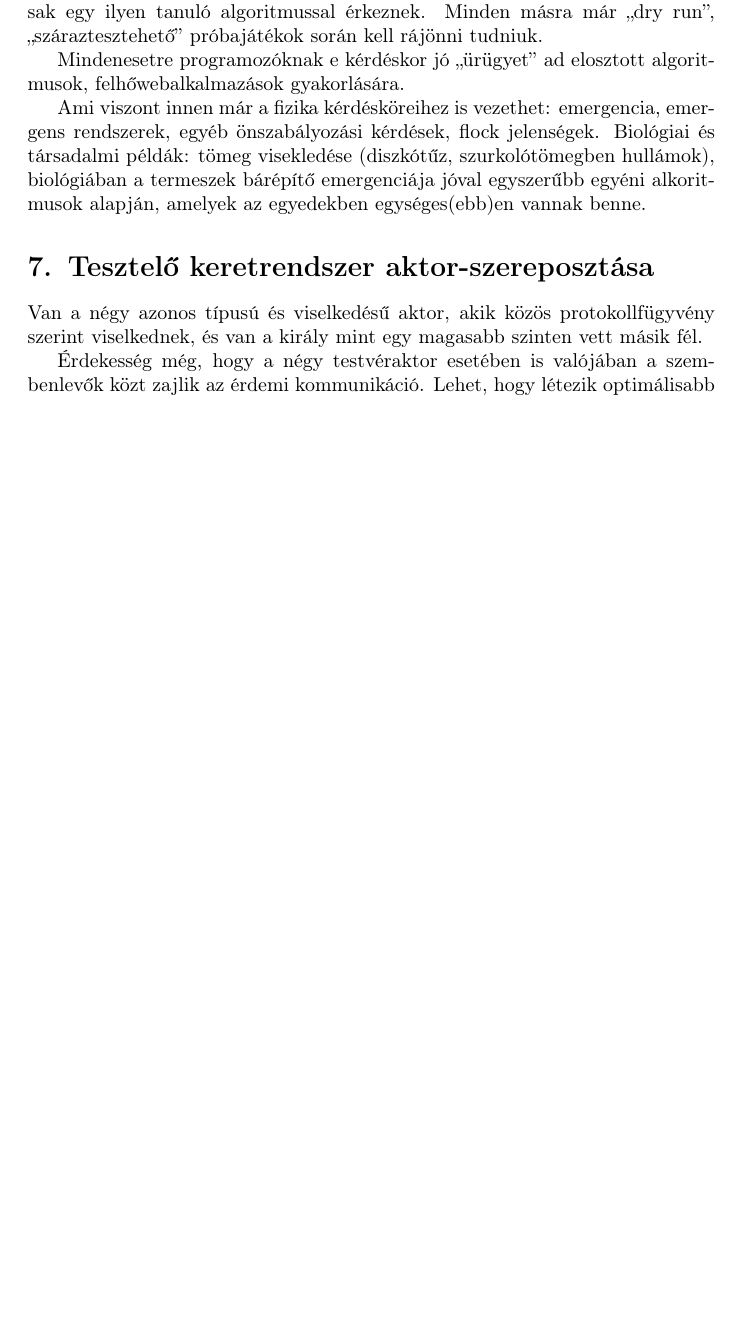
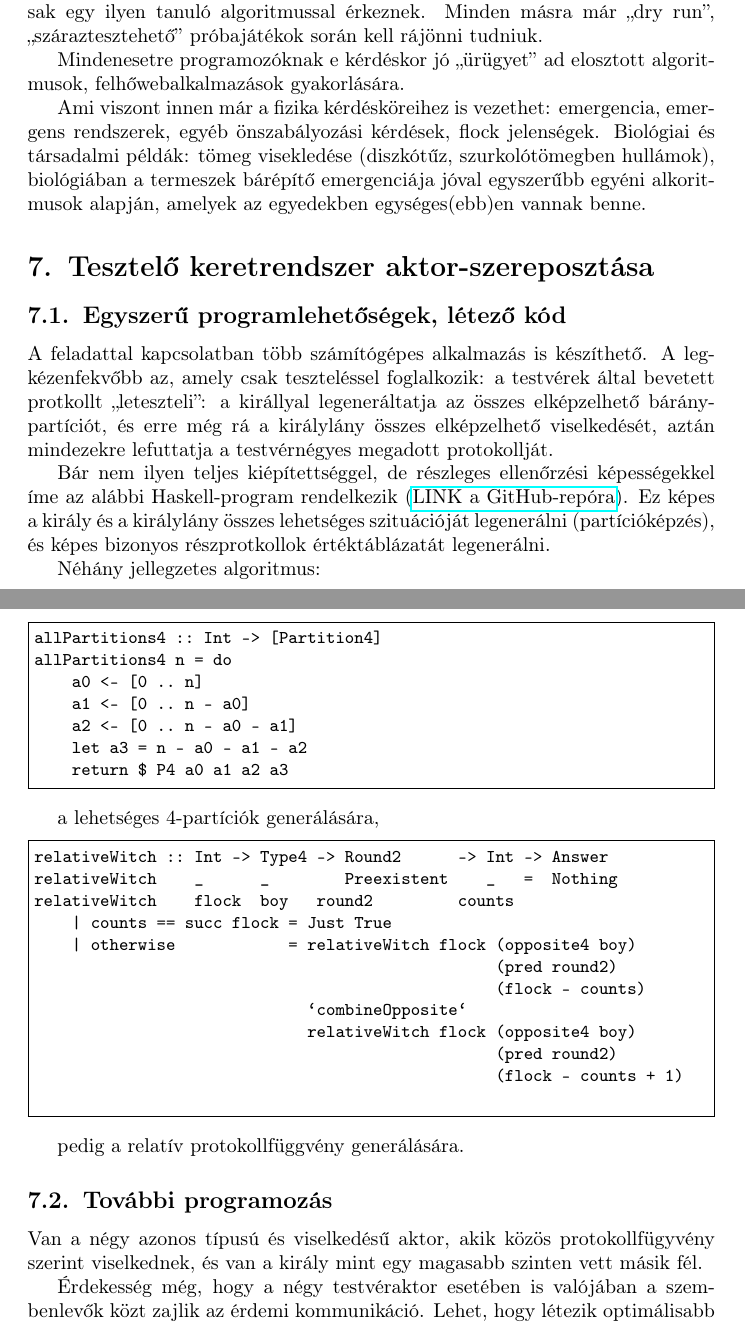
Before and after one commit to alignalghii/esz-ventura--100--the-four-clever-siblings, a LaTeX document (list-items.tex): part of page 31 of 32 before the commit and two parts of pages 31 and 32 of 33 after it, the two joined at a grey line, cut so that both start at the same text, the shorter picture padded with empty space. Compiled offline with pdfLaTeX.

Commit message:
Link and mention of Haskell programm

```diff
--- a/list-items.tex
+++ b/list-items.tex
@@ -74,6 +74,7 @@
 \usepackage{comment}
 \usepackage{hyperref}
 
+\usepackage{fancyvrb}
 
 \title{Ész Ventura\\100. feladvány\\A négy okos testvér}
 \author{Endrey Márk}
@@ -1123,6 +1124,51 @@
 
 	\section{Tesztelő keretrendszer aktor-szereposztása}
 
+	\subsection{Egyszerű programlehetőségek, létező kód}
+
+	A feladattal kapcsolatban több számítógépes alkalmazás is készíthető. A legkézenfekvőbb az, amely csak teszteléssel foglalkozik: a testvérek által bevetett protkollt ,,leteszteli'':
+	a királlyal legeneráltatja az összes elképzelhető bárány-partíciót, és erre még rá a királylány összes elképzelhető viselkedését, aztán mindezekre lefuttatja a testvérnégyes megadott protokollját.
+
+	Bár nem ilyen teljes kiépítettséggel, de részleges ellenőrzési képességekkel íme az alábbi Haskell-program rendelkezik (\href{https://github.com/alignalghii/esz-ventura--100--the-four-clever-siblings}{LINK a GitHub-repóra}). Ez képes a király és a királylány összes lehetséges szituációját legenerálni (partícióképzés), és képes bizonyos részprotkollok értéktáblázatát legenerálni.
+
+	Néhány jellegzetes algoritmus:
+	\pagebreak
+
+	{\small
+	\begin{Verbatim}[frame=single]
+allPartitions4 :: Int -> [Partition4]
+allPartitions4 n = do
+    a0 <- [0 .. n]
+    a1 <- [0 .. n - a0]
+    a2 <- [0 .. n - a0 - a1]
+    let a3 = n - a0 - a1 - a2
+    return $ P4 a0 a1 a2 a3
+	\end{Verbatim}
+	}
+
+	a lehetséges 4-partíciók generálására,
+
+	{\small
+	\begin{Verbatim}[frame=single]
+relativeWitch :: Int -> Type4 -> Round2      -> Int -> Answer
+relativeWitch    _      _        Preexistent    _   =  Nothing
+relativeWitch    flock  boy   round2         counts
+    | counts == succ flock = Just True
+    | otherwise            = relativeWitch flock (opposite4 boy)
+                                                 (pred round2)
+                                                 (flock - counts)
+                             `combineOpposite`
+                             relativeWitch flock (opposite4 boy)
+                                                 (pred round2)
+                                                 (flock - counts + 1)
+
+	\end{Verbatim}
+	}
+
+	pedig a relatív protokollfüggvény generálására.
+
+	\subsection{További programozás}
+
 	Van a négy azonos típusú és viselkedésű aktor, akik közös protokollfügyvény szerint viselkednek, és van a király mint egy magasabb szinten vett másik fél.
 
 	Érdekesség még, hogy a négy testvéraktor esetében is valójában a szembenlevők közt zajlik az érdemi kommunikáció. Lehet, hogy létezik optimálisabb protokoll is (amely nem egyszerűsíti le a négy testvéraktort kettőre, és ezt kihasználva hatékonyabb), de a protokoll optimalitása nem feladat, csak a korlátokon belül maradása.
```
